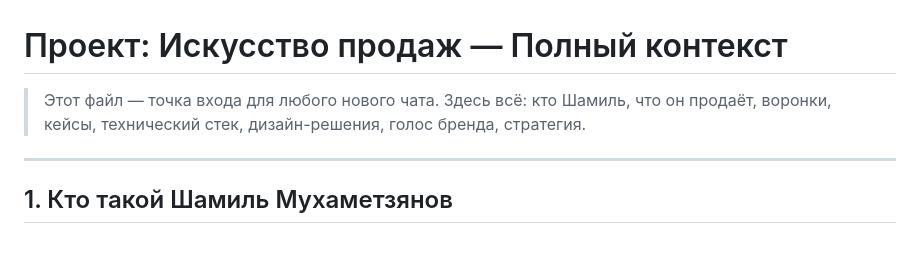
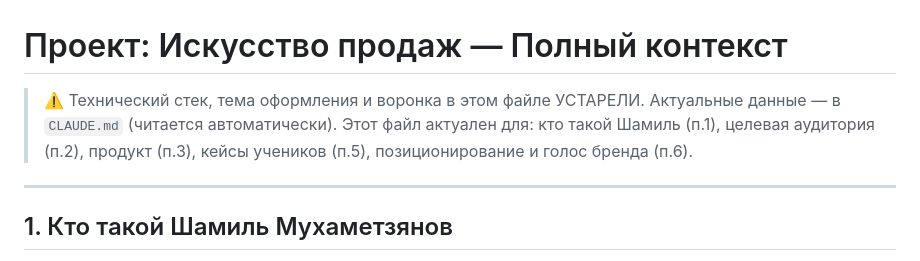
Before and after one commit to vodasolenaya/shamil-project, a Markdown page: PROJECT_CONTEXT.md, the part around the change. GitHub-like rendering.

```diff
--- a/PROJECT_CONTEXT.md
+++ b/PROJECT_CONTEXT.md
@@ -1,6 +1,7 @@
 # Проект: Искусство продаж — Полный контекст
 
-> Этот файл — точка входа для любого нового чата. Здесь всё: кто Шамиль, что он продаёт, воронки, кейсы, технический стек, дизайн-решения, голос бренда, стратегия.
+> ⚠️ Технический стек, тема оформления и воронка в этом файле УСТАРЕЛИ. Актуальные данные — в `CLAUDE.md` (читается автоматически).
+> Этот файл актуален для: кто такой Шамиль (п.1), целевая аудитория (п.2), продукт (п.3), кейсы учеников (п.5), позиционирование и голос бренда (п.6).
 
 ---
 
```
Also changed, not shown: CLAUDE.md (added, +207 -0 lines).
